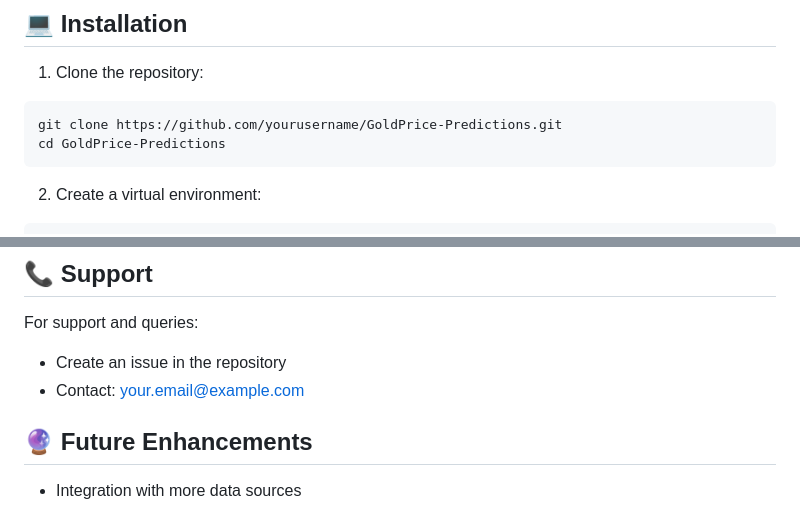
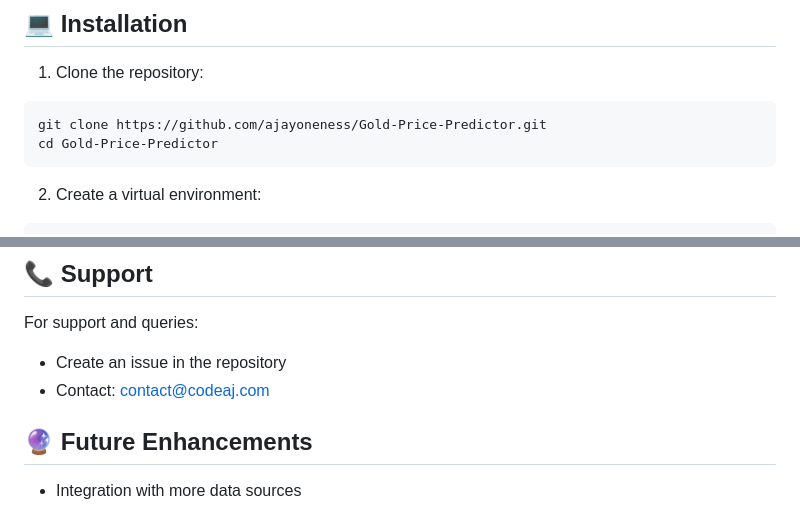
Before and after one commit to ajayoneness/Gold-Price-Predictor, a Markdown page: README.md, 2 parts joined by grey strips. Drawn GitHub-style.

````diff
--- a/README.md
+++ b/README.md
@@ -47,8 +47,8 @@ A sophisticated machine learning web application that predicts gold prices using
 
 1. Clone the repository:
 ```bash
-git clone https://github.com/yourusername/GoldPrice-Predictions.git
-cd GoldPrice-Predictions
+git clone https://github.com/ajayoneness/Gold-Price-Predictor.git
+cd Gold-Price-Predictor
 ```
 
 2. Create a virtual environment:
@@ -198,7 +198,7 @@ This project is licensed under the MIT License - see the [LICENSE](LICENSE) file
 
 For support and queries:
 - Create an issue in the repository
-- Contact: your.email@example.com
+- Contact: contact@codeaj.com
 
 ## 🔮 Future Enhancements
 
````
Also changed, not shown: other parts of README.md (+1 -1 lines).
